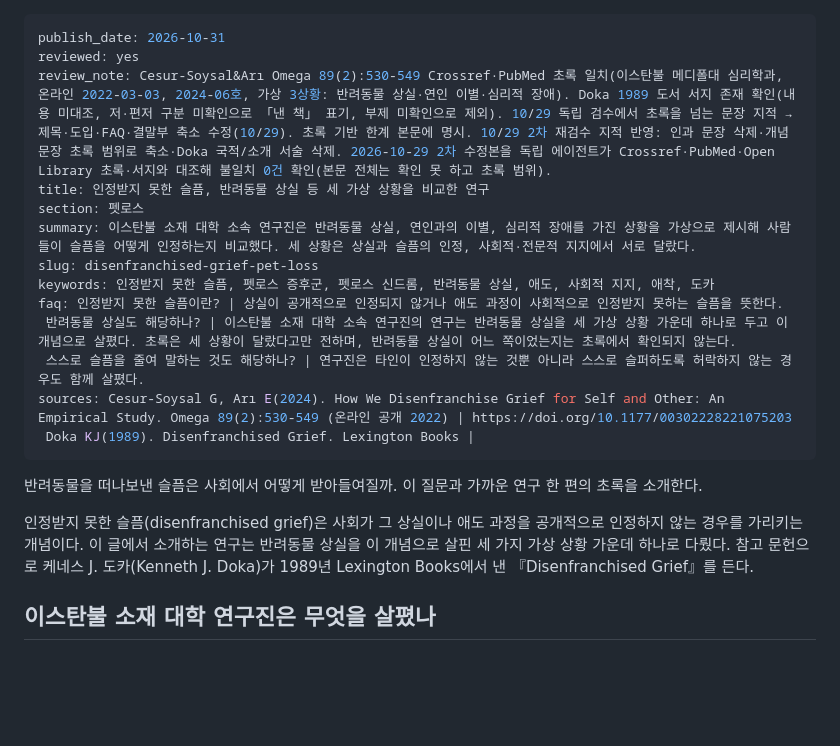
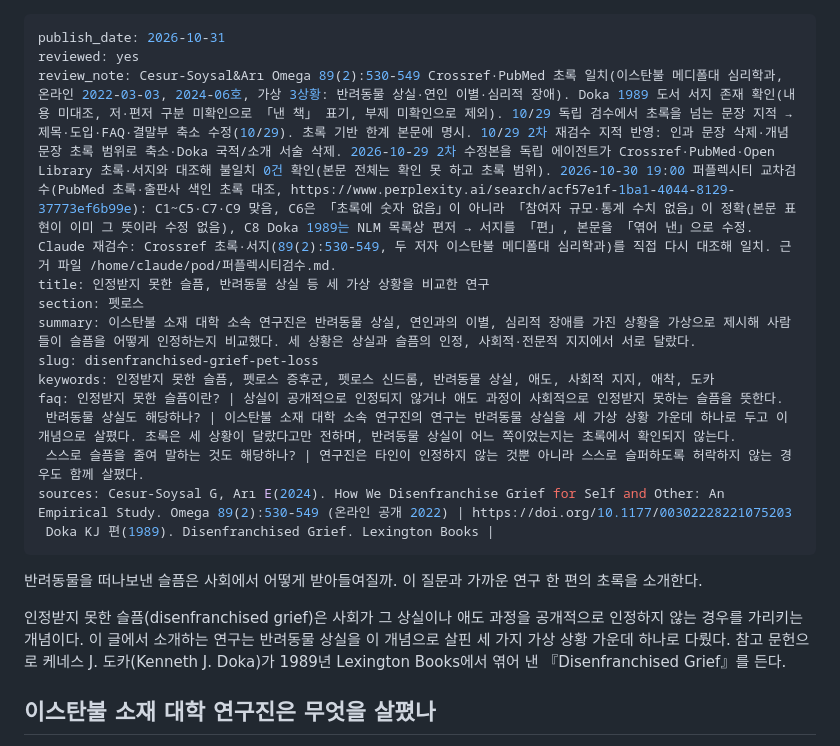
Before and after one commit to tothemoonpark-cpu/petlusnews, a Markdown page: _queue/disenfranchised-grief-pet-loss.md, the part around the change. Drawn GitHub-style; blank space fills up the shorter version.

Commit message:
큐 10-31 기사: 퍼플렉시티 교차검수 반영(Doka 편저 표기)

```diff
--- a/_queue/disenfranchised-grief-pet-loss.md
+++ b/_queue/disenfranchised-grief-pet-loss.md
@@ -1,7 +1,7 @@
 ---
 publish_date: 2026-10-31
 reviewed: yes
-review_note: Cesur-Soysal&Arı Omega 89(2):530-549 Crossref·PubMed 초록 일치(이스탄불 메디폴대 심리학과, 온라인 2022-03-03, 2024-06호, 가상 3상황: 반려동물 상실·연인 이별·심리적 장애). Doka 1989 도서 서지 존재 확인(내용 미대조, 저·편저 구분 미확인으로 「낸 책」 표기, 부제 미확인으로 제외). 10/29 독립 검수에서 초록을 넘는 문장 지적 → 제목·도입·FAQ·결말부 축소 수정(10/29). 초록 기반 한계 본문에 명시. 10/29 2차 재검수 지적 반영: 인과 문장 삭제·개념 문장 초록 범위로 축소·Doka 국적/소개 서술 삭제. 2026-10-29 2차 수정본을 독립 에이전트가 Crossref·PubMed·Open Library 초록·서지와 대조해 불일치 0건 확인(본문 전체는 확인 못 하고 초록 범위).
+review_note: Cesur-Soysal&Arı Omega 89(2):530-549 Crossref·PubMed 초록 일치(이스탄불 메디폴대 심리학과, 온라인 2022-03-03, 2024-06호, 가상 3상황: 반려동물 상실·연인 이별·심리적 장애). Doka 1989 도서 서지 존재 확인(내용 미대조, 저·편저 구분 미확인으로 「낸 책」 표기, 부제 미확인으로 제외). 10/29 독립 검수에서 초록을 넘는 문장 지적 → 제목·도입·FAQ·결말부 축소 수정(10/29). 초록 기반 한계 본문에 명시. 10/29 2차 재검수 지적 반영: 인과 문장 삭제·개념 문장 초록 범위로 축소·Doka 국적/소개 서술 삭제. 2026-10-29 2차 수정본을 독립 에이전트가 Crossref·PubMed·Open Library 초록·서지와 대조해 불일치 0건 확인(본문 전체는 확인 못 하고 초록 범위). 2026-10-30 19:00 퍼플렉시티 교차검수(PubMed 초록·출판사 색인 초록 대조, https://www.perplexity.ai/search/acf57e1f-1ba1-4044-8129-37773ef6b99e): C1~C5·C7·C9 맞음, C6은 「초록에 숫자 없음」이 아니라 「참여자 규모·통계 수치 없음」이 정확(본문 표현이 이미 그 뜻이라 수정 없음), C8 Doka 1989는 NLM 목록상 편저 → 서지를 「편」, 본문을 「엮어 낸」으로 수정. Claude 재검수: Crossref 초록·서지(89(2):530-549, 두 저자 이스탄불 메디폴대 심리학과)를 직접 다시 대조해 일치. 근거 파일 /home/claude/pod/퍼플렉시티검수.md.
 title: 인정받지 못한 슬픔, 반려동물 상실 등 세 가상 상황을 비교한 연구
 section: 펫로스
 summary: 이스탄불 소재 대학 소속 연구진은 반려동물 상실, 연인과의 이별, 심리적 장애를 가진 상황을 가상으로 제시해 사람들이 슬픔을 어떻게 인정하는지 비교했다. 세 상황은 상실과 슬픔의 인정, 사회적·전문적 지지에서 서로 달랐다.
@@ -11,11 +11,11 @@ faq: 인정받지 못한 슬픔이란? | 상실이 공개적으로 인정되지
  반려동물 상실도 해당하나? | 이스탄불 소재 대학 소속 연구진의 연구는 반려동물 상실을 세 가상 상황 가운데 하나로 두고 이 개념으로 살폈다. 초록은 세 상황이 달랐다고만 전하며, 반려동물 상실이 어느 쪽이었는지는 초록에서 확인되지 않는다.
  스스로 슬픔을 줄여 말하는 것도 해당하나? | 연구진은 타인이 인정하지 않는 것뿐 아니라 스스로 슬퍼하도록 허락하지 않는 경우도 함께 살폈다.
 sources: Cesur-Soysal G, Arı E(2024). How We Disenfranchise Grief for Self and Other: An Empirical Study. Omega 89(2):530-549 (온라인 공개 2022) | https://doi.org/10.1177/00302228221075203
- Doka KJ(1989). Disenfranchised Grief. Lexington Books |
+ Doka KJ 편(1989). Disenfranchised Grief. Lexington Books |
 ---
 반려동물을 떠나보낸 슬픔은 사회에서 어떻게 받아들여질까. 이 질문과 가까운 연구 한 편의 초록을 소개한다.
 
-인정받지 못한 슬픔(disenfranchised grief)은 사회가 그 상실이나 애도 과정을 공개적으로 인정하지 않는 경우를 가리키는 개념이다. 이 글에서 소개하는 연구는 반려동물 상실을 이 개념으로 살핀 세 가지 가상 상황 가운데 하나로 다뤘다. 참고 문헌으로 케네스 J. 도카(Kenneth J. Doka)가 1989년 Lexington Books에서 낸 『Disenfranchised Grief』를 든다.
+인정받지 못한 슬픔(disenfranchised grief)은 사회가 그 상실이나 애도 과정을 공개적으로 인정하지 않는 경우를 가리키는 개념이다. 이 글에서 소개하는 연구는 반려동물 상실을 이 개념으로 살핀 세 가지 가상 상황 가운데 하나로 다뤘다. 참고 문헌으로 케네스 J. 도카(Kenneth J. Doka)가 1989년 Lexington Books에서 엮어 낸 『Disenfranchised Grief』를 든다.
 
 ## 이스탄불 소재 대학 연구진은 무엇을 살폈나
 
```
